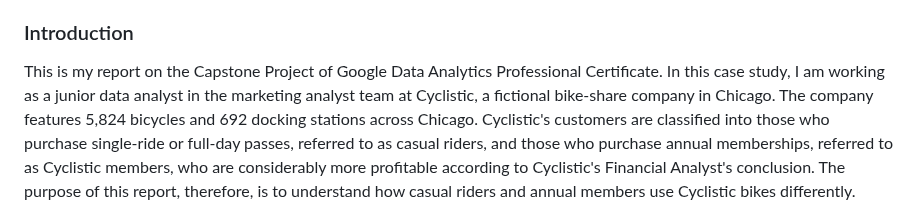
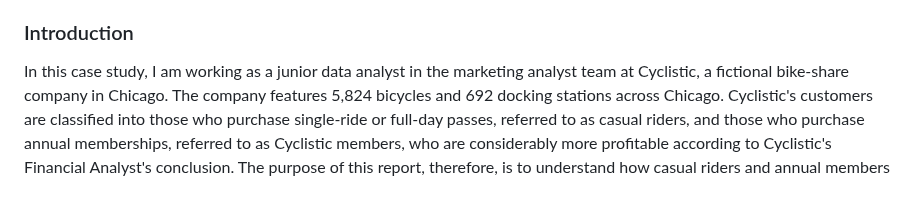
Before and after one commit to JohnTheAnalyst/Google-Data-Analytics-Capstone, a Markdown page: README.md, the part around the change. Rendered like a GitHub page.

```diff
--- a/README.md
+++ b/README.md
@@ -23,8 +23,7 @@ effective data analyses, including SQL, Excel, Power BI, Python and R.
 
 ### Introduction
 
-This is my report on the Capstone Project of Google Data Analytics
-Professional Certificate. In this case study, I am working as a junior
+In this case study, I am working as a junior
 data analyst in the marketing analyst team at Cyclistic, a fictional
 bike-share company in Chicago. The company features 5,824 bicycles and
 692 docking stations across Chicago. Cyclistic's customers are
```
